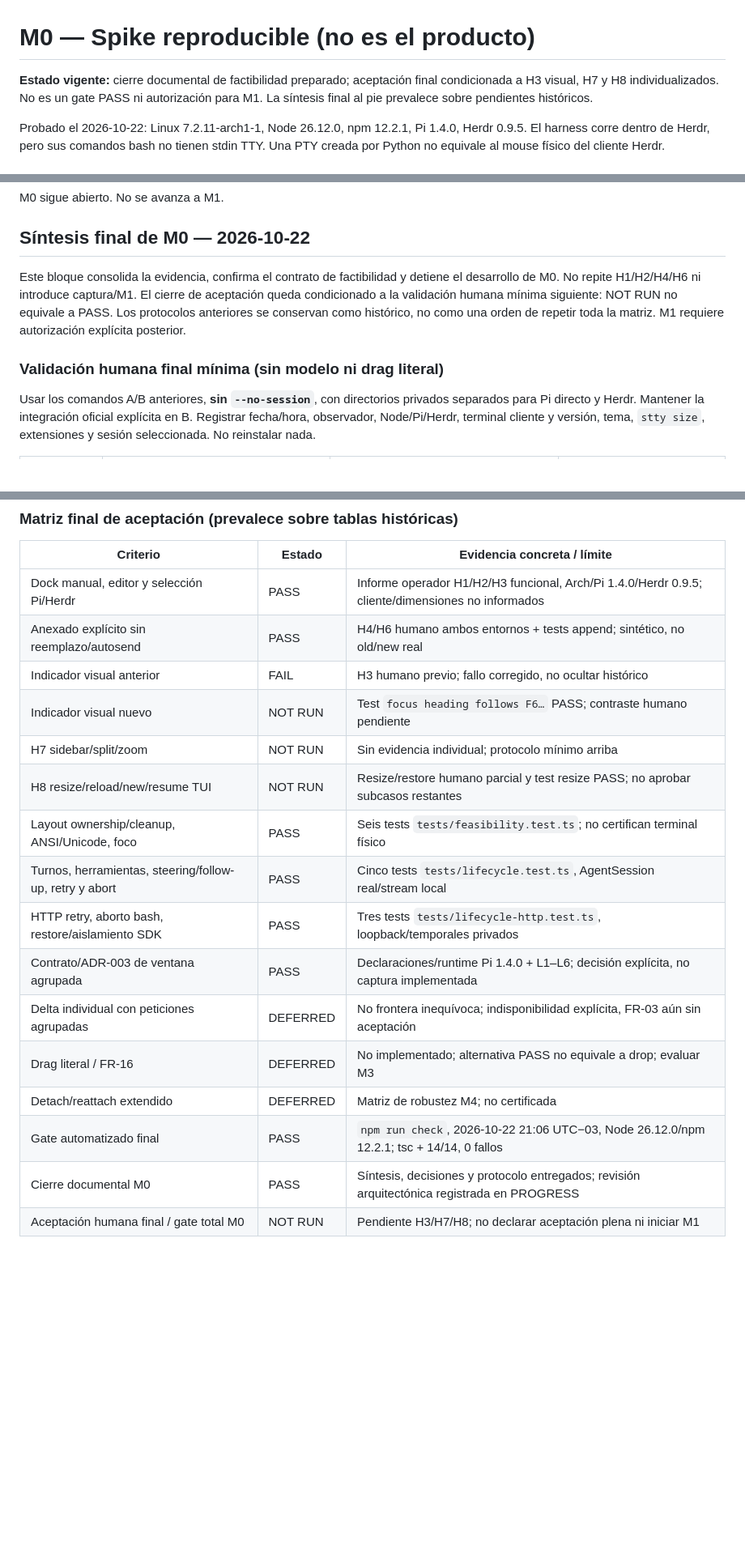
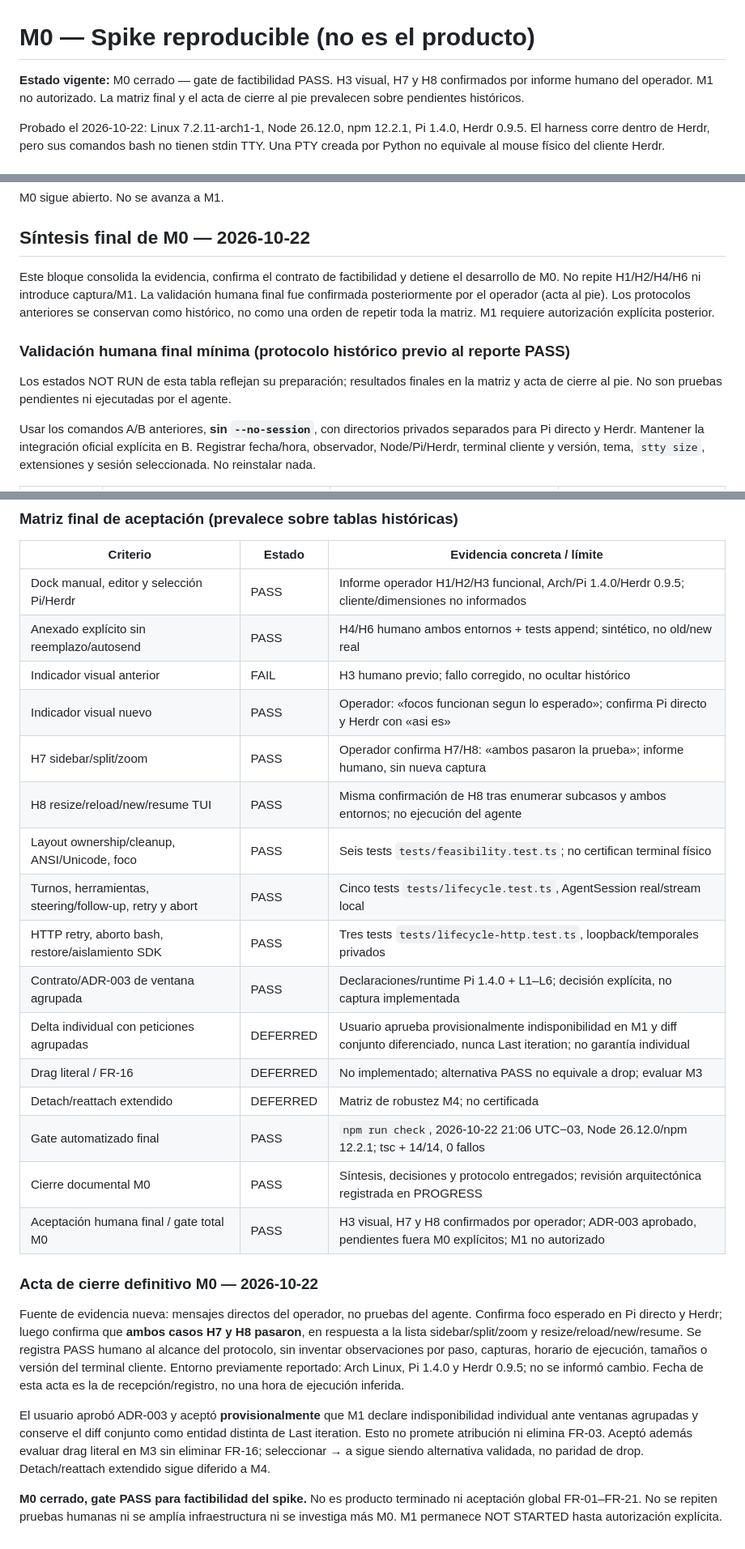
Before and after one commit to agmonetti/pi-iteration-diff, a Markdown page: M0.md, 3 parts joined by grey strips. Shown at 81% size. Rendered like a GitHub page; blank space fills up the shorter version.

```diff
--- a/M0.md
+++ b/M0.md
@@ -1,8 +1,8 @@
 # M0 — Spike reproducible (no es el producto)
 
-**Estado vigente:** cierre documental de factibilidad preparado; aceptación final
-condicionada a H3 visual, H7 y H8 individualizados. No es un gate PASS ni autorización
-para M1. La síntesis final al pie prevalece sobre pendientes históricos.
+**Estado vigente:** M0 cerrado — gate de factibilidad PASS. H3 visual, H7 y H8
+confirmados por informe humano del operador. M1 no autorizado. La matriz final y
+el acta de cierre al pie prevalecen sobre pendientes históricos.
 
 Probado el 2026-10-22: Linux 7.2.11-arch1-1, Node 26.12.0, npm 12.2.1,
 Pi 1.4.0, Herdr 0.9.5. El harness corre dentro de Herdr, pero sus comandos bash
@@ -404,12 +404,15 @@ M0 sigue abierto. No se avanza a M1.
 ## Síntesis final de M0 — 2026-10-22
 
 Este bloque consolida la evidencia, confirma el contrato de factibilidad y detiene
-el desarrollo de M0. No repite H1/H2/H4/H6 ni introduce captura/M1. El cierre de
-aceptación queda condicionado a la validación humana mínima siguiente: NOT RUN
-no equivale a PASS. Los protocolos anteriores se conservan como histórico, no como
-una orden de repetir toda la matriz. M1 requiere autorización explícita posterior.
+el desarrollo de M0. No repite H1/H2/H4/H6 ni introduce captura/M1. La validación
+humana final fue confirmada posteriormente por el operador (acta al pie).
+Los protocolos anteriores se conservan como histórico, no como una orden de repetir
+toda la matriz. M1 requiere autorización explícita posterior.
 
-### Validación humana final mínima (sin modelo ni drag literal)
+### Validación humana final mínima (protocolo histórico previo al reporte PASS)
+
+Los estados NOT RUN de esta tabla reflejan su preparación; resultados finales en
+la matriz y acta de cierre al pie. No son pruebas pendientes ni ejecutadas por el agente.
 
 Usar los comandos A/B anteriores, **sin `--no-session`**, con directorios privados
 separados para Pi directo y Herdr. Mantener la integración oficial explícita en B.
@@ -519,16 +522,36 @@ anteriores de «próximo experimento M0» quedan archivadas, no se ejecutarán e
 | Dock manual, editor y selección Pi/Herdr | PASS | Informe operador H1/H2/H3 funcional, Arch/Pi 1.4.0/Herdr 0.9.5; cliente/dimensiones no informados |
 | Anexado explícito sin reemplazo/autosend | PASS | H4/H6 humano ambos entornos + tests append; sintético, no old/new real |
 | Indicador visual anterior | FAIL | H3 humano previo; fallo corregido, no ocultar histórico |
-| Indicador visual nuevo | NOT RUN | Test `focus heading follows F6…` PASS; contraste humano pendiente |
-| H7 sidebar/split/zoom | NOT RUN | Sin evidencia individual; protocolo mínimo arriba |
-| H8 resize/reload/new/resume TUI | NOT RUN | Resize/restore humano parcial y test resize PASS; no aprobar subcasos restantes |
+| Indicador visual nuevo | PASS | Operador: «focos funcionan segun lo esperado»; confirma Pi directo y Herdr con «asi es» |
+| H7 sidebar/split/zoom | PASS | Operador confirma H7/H8: «ambos pasaron la prueba»; informe humano, sin nueva captura |
+| H8 resize/reload/new/resume TUI | PASS | Misma confirmación de H8 tras enumerar subcasos y ambos entornos; no ejecución del agente |
 | Layout ownership/cleanup, ANSI/Unicode, foco | PASS | Seis tests `tests/feasibility.test.ts`; no certifican terminal físico |
 | Turnos, herramientas, steering/follow-up, retry y abort | PASS | Cinco tests `tests/lifecycle.test.ts`, AgentSession real/stream local |
 | HTTP retry, aborto bash, restore/aislamiento SDK | PASS | Tres tests `tests/lifecycle-http.test.ts`, loopback/temporales privados |
 | Contrato/ADR-003 de ventana agrupada | PASS | Declaraciones/runtime Pi 1.4.0 + L1–L6; decisión explícita, no captura implementada |
-| Delta individual con peticiones agrupadas | DEFERRED | No frontera inequívoca; indisponibilidad explícita, FR-03 aún sin aceptación |
+| Delta individual con peticiones agrupadas | DEFERRED | Usuario aprueba provisionalmente indisponibilidad en M1 y diff conjunto diferenciado, nunca Last iteration; no garantía individual |
 | Drag literal / FR-16 | DEFERRED | No implementado; alternativa PASS no equivale a drop; evaluar M3 |
 | Detach/reattach extendido | DEFERRED | Matriz de robustez M4; no certificada |
 | Gate automatizado final | PASS | `npm run check`, 2026-10-22 21:06 UTC−03, Node 26.12.0/npm 12.2.1; tsc + 14/14, 0 fallos |
 | Cierre documental M0 | PASS | Síntesis, decisiones y protocolo entregados; revisión arquitectónica registrada en PROGRESS |
-| Aceptación humana final / gate total M0 | NOT RUN | Pendiente H3/H7/H8; no declarar aceptación plena ni iniciar M1 |
+| Aceptación humana final / gate total M0 | PASS | H3 visual, H7 y H8 confirmados por operador; ADR-003 aprobado, pendientes fuera M0 explícitos; M1 no autorizado |
+
+### Acta de cierre definitivo M0 — 2026-10-22
+
+Fuente de evidencia nueva: mensajes directos del operador, no pruebas del agente.
+Confirma foco esperado en Pi directo y Herdr; luego confirma que **ambos casos H7 y
+H8 pasaron**, en respuesta a la lista sidebar/split/zoom y resize/reload/new/resume.
+Se registra PASS humano al alcance del protocolo, sin inventar observaciones por
+paso, capturas, horario de ejecución, tamaños o versión del terminal cliente.
+Entorno previamente reportado: Arch Linux, Pi 1.4.0 y Herdr 0.9.5; no se informó cambio.
+Fecha de esta acta es la de recepción/registro, no una hora de ejecución inferida.
+
+El usuario aprobó ADR-003 y aceptó **provisionalmente** que M1 declare indisponibilidad
+individual ante ventanas agrupadas y conserve el diff conjunto como entidad distinta
+de Last iteration. Esto no promete atribución ni elimina FR-03. Aceptó además evaluar
+drag literal en M3 sin eliminar FR-16; seleccionar → a sigue siendo alternativa
+validada, no paridad de drop. Detach/reattach extendido sigue diferido a M4.
+
+**M0 cerrado, gate PASS para factibilidad del spike.** No es producto terminado ni
+aceptación global FR-01–FR-21. No se repiten pruebas humanas ni se amplía
+infraestructura ni se investiga más M0. M1 permanece NOT STARTED hasta autorización explícita.
```
Also changed, not shown: PROGRESS.md (+45 -7 lines), RESEARCH.md (+22 -1 lines).
